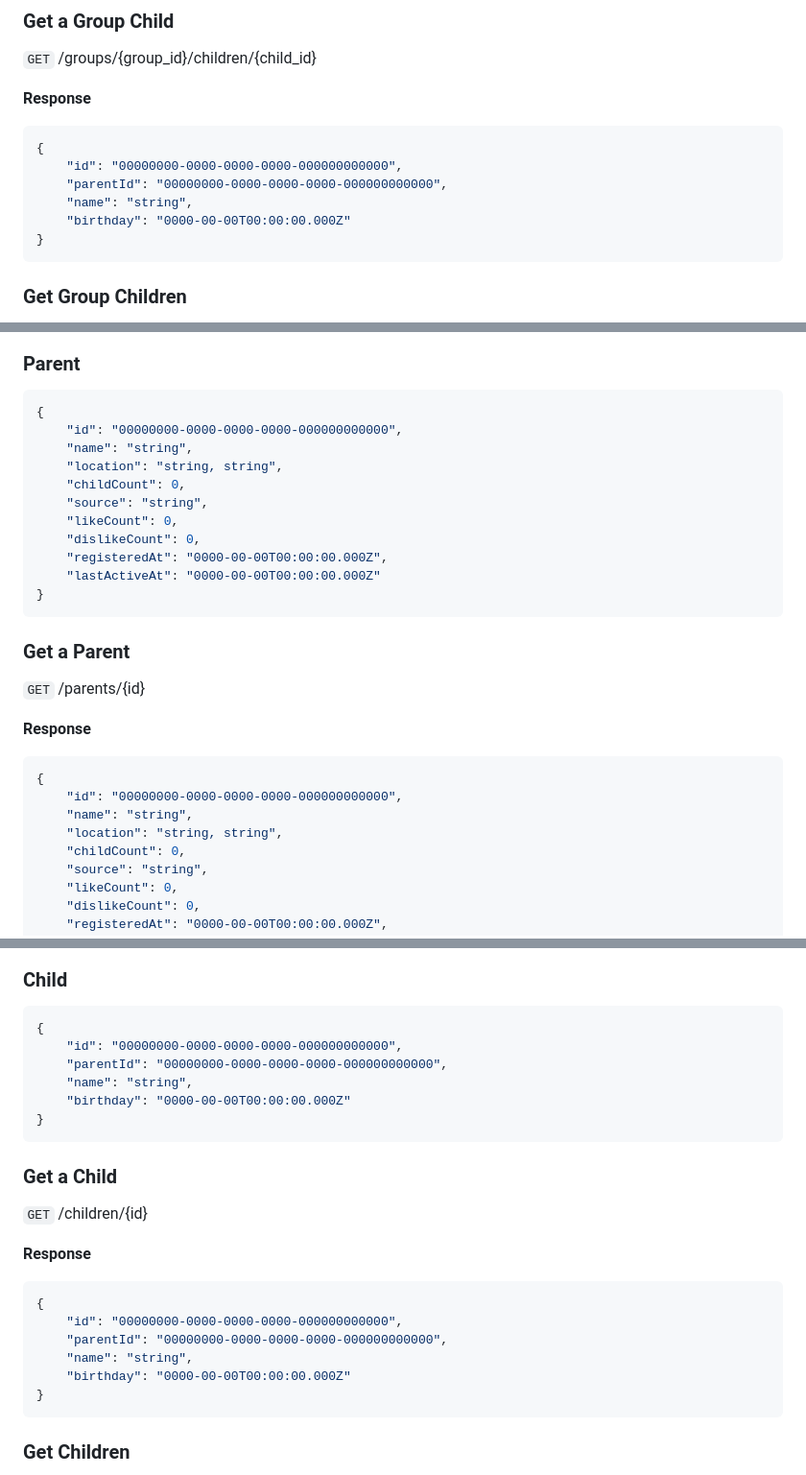
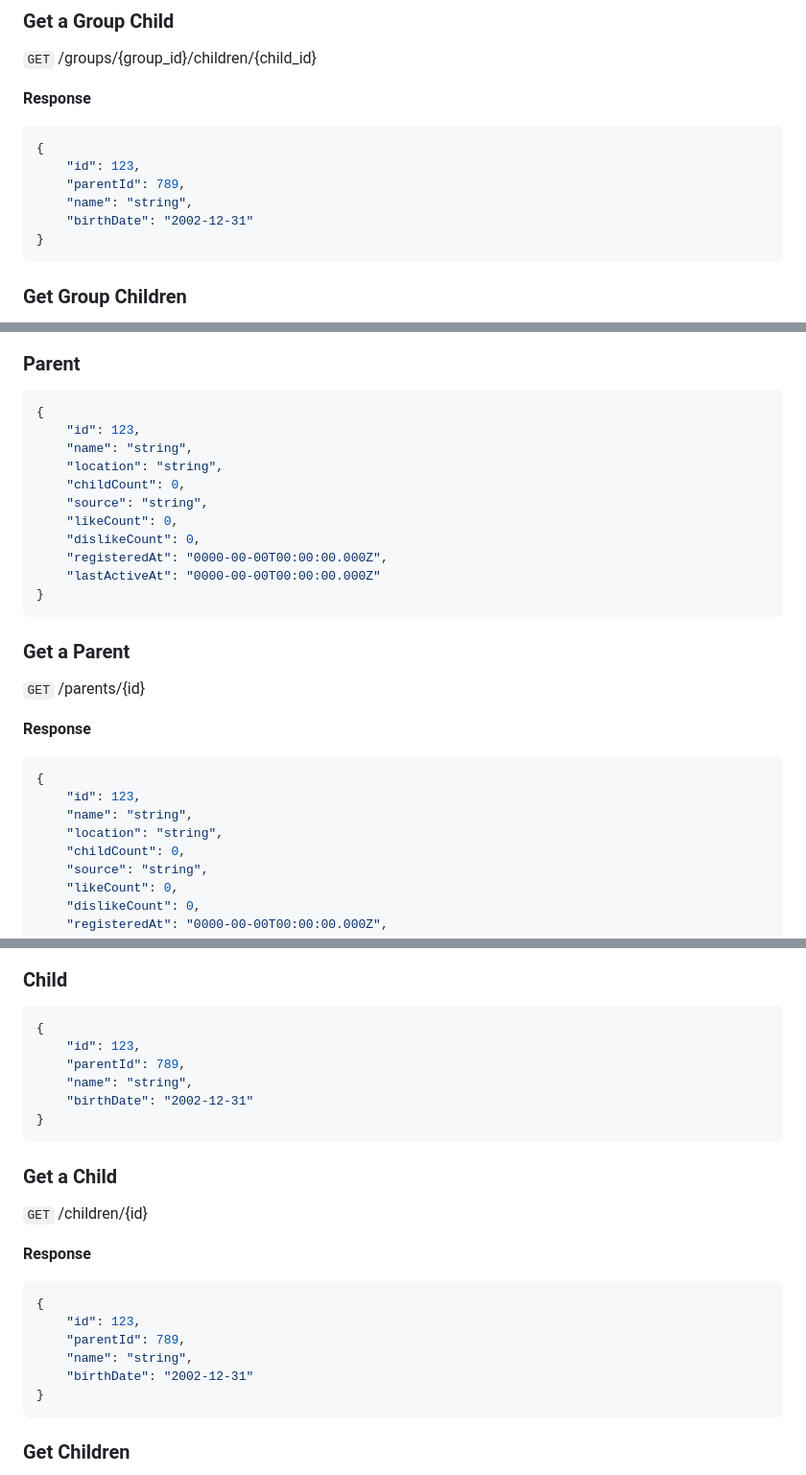
Before and after one commit to mindotale/numo, a Markdown page: docs/api/Numo Admin REST API.md, 3 parts joined by grey strips. Shown: that part at 96% size. Rendered like a GitHub page.

````diff
--- a/docs/api/Numo Admin REST API.md
+++ b/docs/api/Numo Admin REST API.md
@@ -217,10 +217,10 @@
 **Response**
 ```json
 {
-    "id": "00000000-0000-0000-0000-000000000000",
-    "parentId": "00000000-0000-0000-0000-000000000000",
+    "id": 123,
+    "parentId": 789,
     "name": "string",
-    "birthday": "0000-00-00T00:00:00.000Z"
+    "birthDate": "2002-12-31"
 }
 ```
 
@@ -264,9 +264,9 @@
 ### Parent
 ```json
 {
-    "id": "00000000-0000-0000-0000-000000000000",
+    "id": 123,
     "name": "string",
-    "location": "string, string",
+    "location": "string",
     "childСount": 0,
     "source": "string",
     "likeCount": 0,
@@ -283,9 +283,9 @@
 **Response**
 ```json
 {
-    "id": "00000000-0000-0000-0000-000000000000",
+    "id": 123,
     "name": "string",
-    "location": "string, string",
+    "location": "string",
     "childСount": 0,
     "source": "string",
     "likeCount": 0,
@@ -440,10 +440,10 @@
 ### Child
 ```json
 {
-    "id": "00000000-0000-0000-0000-000000000000",
-    "parentId": "00000000-0000-0000-0000-000000000000",
+    "id": 123,
+    "parentId": 789,
     "name": "string",
-    "birthday": "0000-00-00T00:00:00.000Z"
+    "birthDate": "2002-12-31"
 }
 ```
 
@@ -454,10 +454,10 @@
 **Response**
 ```json
 {
-    "id": "00000000-0000-0000-0000-000000000000",
-    "parentId": "00000000-0000-0000-0000-000000000000",
+    "id": 123,
+    "parentId": 789,
     "name": "string",
-    "birthday": "0000-00-00T00:00:00.000Z"
+    "birthDate": "2002-12-31"
 }
 ```
 
````
Also changed, not shown: other parts of docs/api/Numo Admin REST API.md (+22 -22 lines).
